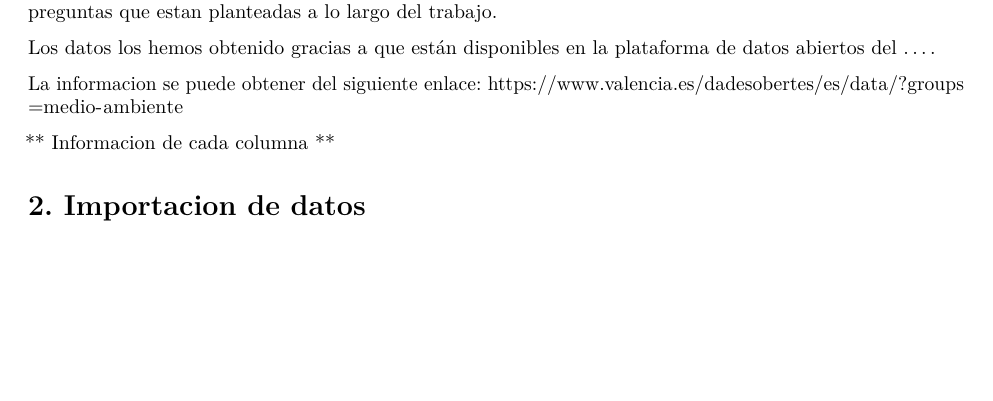
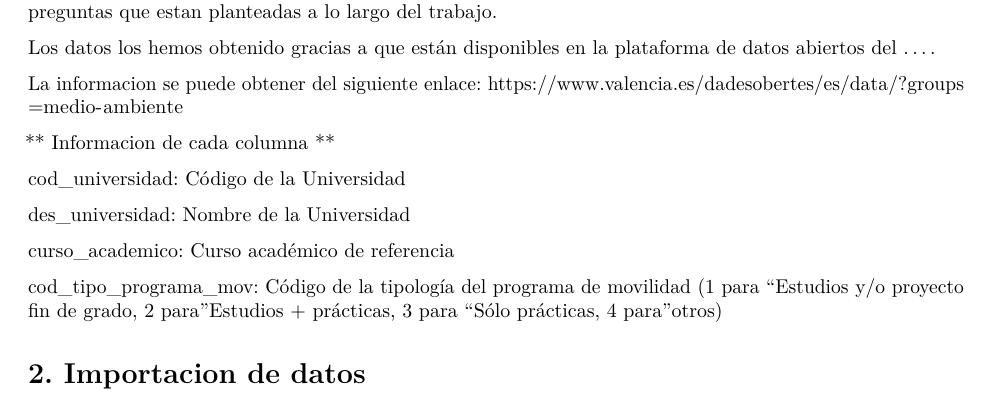
Before and after one commit to Sendy3/UniversiData, an R Markdown document (Universidata.Rmd): part of page 2 of 2, cut so that both start at the same text, the shorter picture padded with empty space. Rendered offline with R 4.5, knitr and Pandoc, then LaTeX, with nearby package versions; some code elsewhere in the file could not run offline.

Commit message:
Comentario de informacion de cada col

```diff
--- a/Universidata.Rmd
+++ b/Universidata.Rmd
@@ -86,6 +86,20 @@ La informacion se puede obtener del siguiente enlace: https://www.valencia.es/da
 
 
 
+cod_universidad: Código de la Universidad
+
+des_universidad: 	Nombre de la Universidad
+
+curso_academico: Curso académico de referencia
+
+cod_tipo_programa_mov: Código de la tipología del programa de movilidad (1 para "Estudios y/o proyecto fin de grado, 2 para "Estudios + prácticas, 3 para "Sólo prácticas, 4 para "otros)
+
+
+
+
+
+
+
 
 # 2. Importacion de datos
 
```
